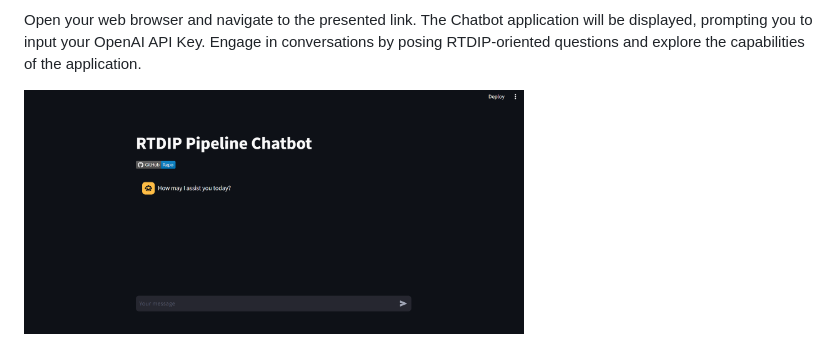
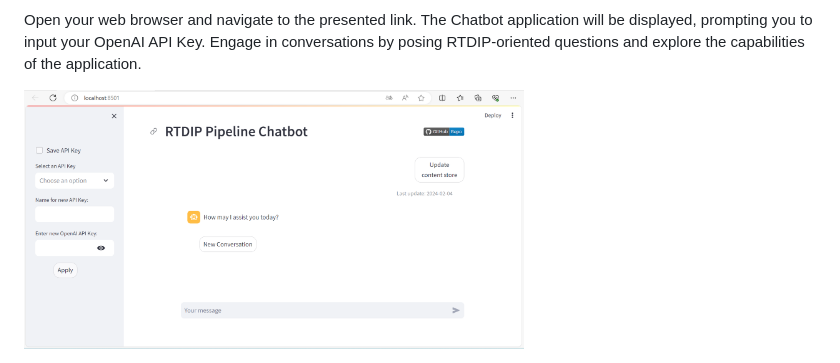
Before and after one commit to amosproj/amos2023ws05-pipeline-config-chat-ai, a Markdown page: README.md, the part around the change. Drawn GitHub-style.

Commit message:
Add final UI version to Readme file

```diff
--- a/README.md
+++ b/README.md
@@ -65,5 +65,5 @@ _Note: Remember to replace <your-image-name> with the actual name you assigned t
 Open your web browser and navigate to the presented link. The Chatbot application will be displayed, prompting you to input your OpenAI API Key. Engage in conversations by posing RTDIP-oriented questions and explore the capabilities of the application.
 
 <div style="text-align:center">
-  <img src="https://github.com/amosproj/amos2023ws05-pipeline-config-chat-ai/raw/feature-branch/UI.png" alt="UI" width="500"/>
+  <img src="https://github.com/amosproj/amos2023ws05-pipeline-config-chat-ai/blob/main/refined_UI.png" alt="UI" width="500"/>
 </div>
```
